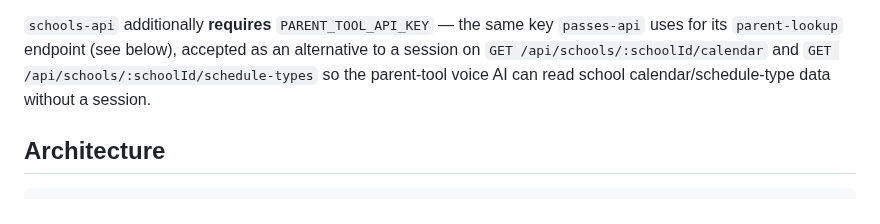
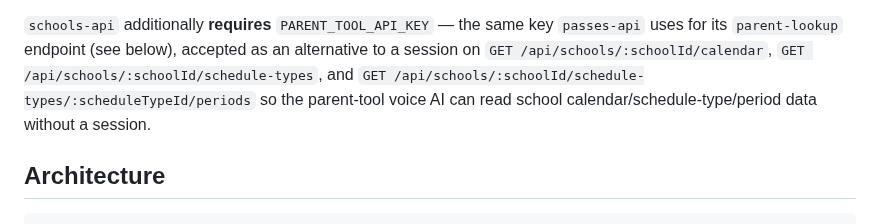
Before and after one commit to bkoch-16/hallpass-backend, a Markdown page: docs/INFRA.md, the part around the change. GitHub-like rendering.

Commit message:
chore: update codebase index [skip ci]

```diff
--- a/docs/INFRA.md
+++ b/docs/INFRA.md
@@ -89,9 +89,11 @@ also uses Redis for slot counters and the socket.io adapter.
 
 `schools-api` additionally **requires** `PARENT_TOOL_API_KEY` — the same key
 `passes-api` uses for its `parent-lookup` endpoint (see below), accepted as an
-alternative to a session on `GET /api/schools/:schoolId/calendar` and
-`GET /api/schools/:schoolId/schedule-types` so the parent-tool voice AI can
-read school calendar/schedule-type data without a session.
+alternative to a session on `GET /api/schools/:schoolId/calendar`,
+`GET /api/schools/:schoolId/schedule-types`, and
+`GET /api/schools/:schoolId/schedule-types/:scheduleTypeId/periods` so the
+parent-tool voice AI can read school calendar/schedule-type/period data
+without a session.
 
 ## Architecture
 
```
